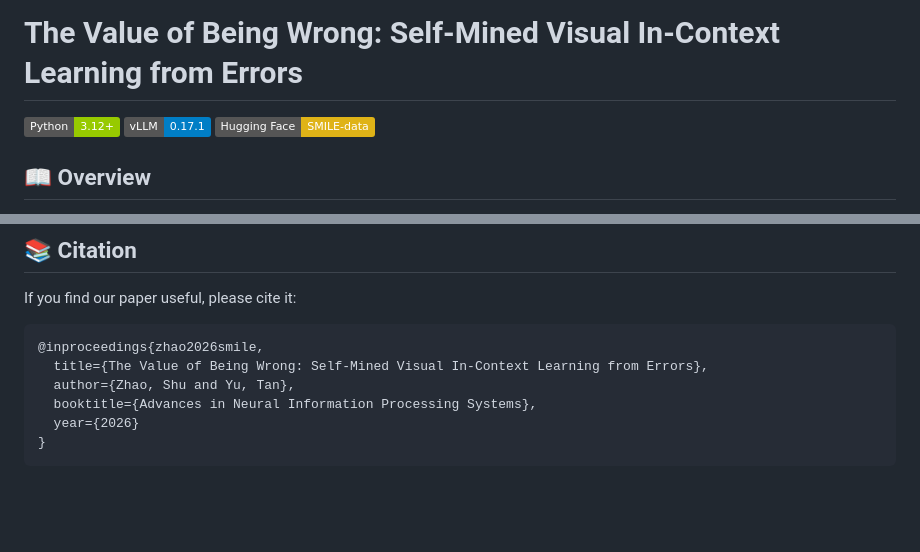
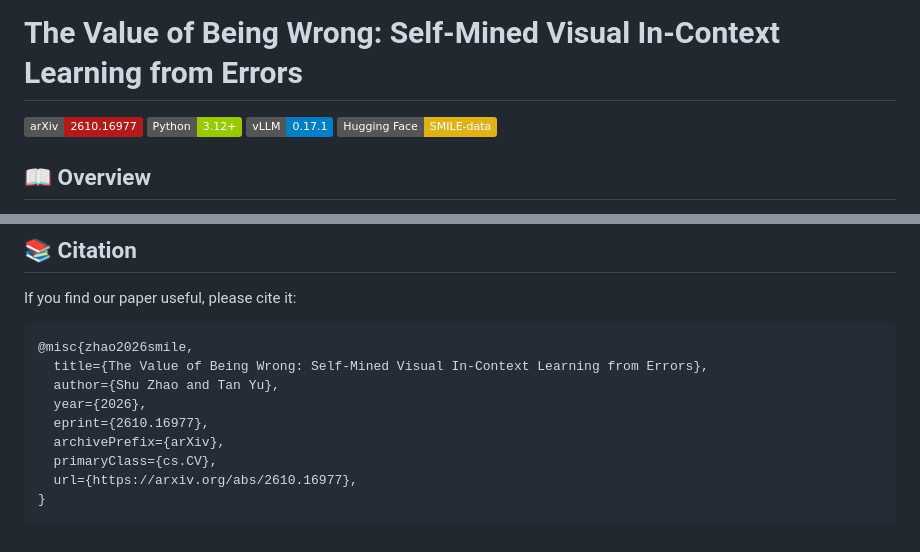
Before and after one commit to Tree-Shu-Zhao/SMILE, a Markdown page: README.md, 2 parts joined by grey strips. Rendered like a GitHub page; badges without logos; blank space fills up the shorter version.

Commit message:
docs: link the arXiv paper and cite the arXiv version
Co-Authored-By: Claude Sonnet 5.5 <noreply@anthropic.com>

````diff
--- a/README.md
+++ b/README.md
@@ -1,5 +1,6 @@
 # The Value of Being Wrong: Self-Mined Visual In-Context Learning from Errors
 
+[![arXiv](https://img.shields.io/badge/arXiv-2610.16977-b31b1b.svg)](https://arxiv.org/abs/2610.16977)
 [![Python](https://img.shields.io/badge/Python-3.12+-green.svg)](https://www.python.org/)
 [![vLLM](https://img.shields.io/badge/vLLM-0.17.1-blue.svg)](https://github.com/vllm-project/vllm)
 [![Hugging Face](https://img.shields.io/badge/Hugging%20Face-SMILE--data-yellow.svg)](https://huggingface.co/datasets/TreezzZ/SMILE-data)
@@ -135,10 +136,13 @@ SMILE/
 If you find our paper useful, please cite it:
 
 ```bibtex
-@inproceedings{zhao2026smile,
+@misc{zhao2026smile,
   title={The Value of Being Wrong: Self-Mined Visual In-Context Learning from Errors},
-  author={Zhao, Shu and Yu, Tan},
-  booktitle={Advances in Neural Information Processing Systems},
-  year={2026}
+  author={Shu Zhao and Tan Yu},
+  year={2026},
+  eprint={2610.16977},
+  archivePrefix={arXiv},
+  primaryClass={cs.CV},
+  url={https://arxiv.org/abs/2610.16977},
 }
 ```
````
